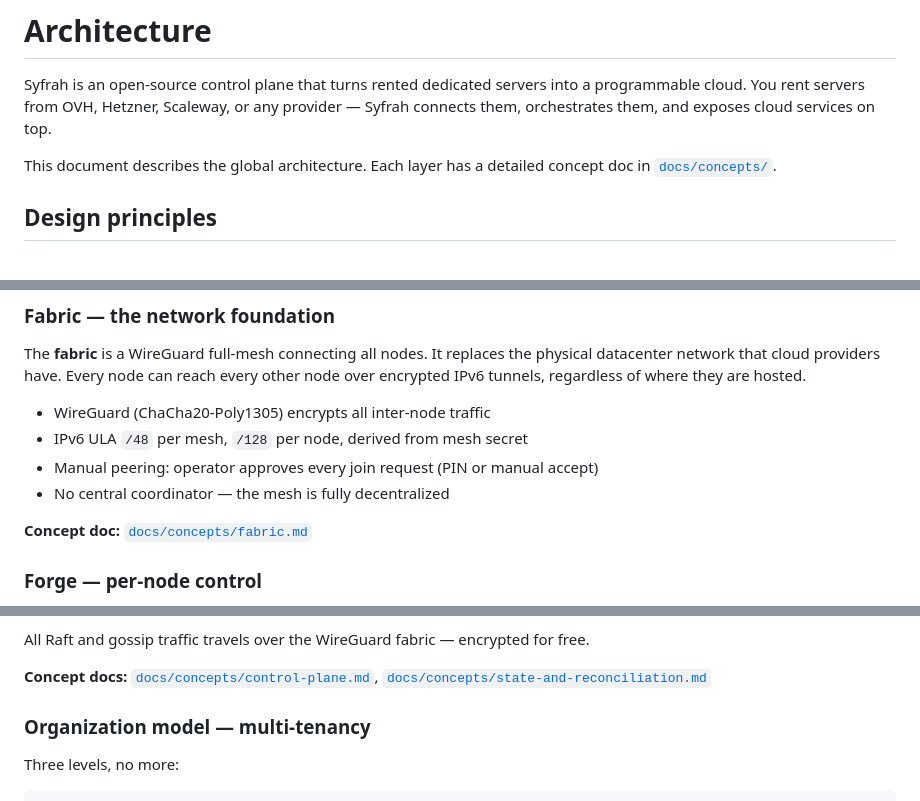
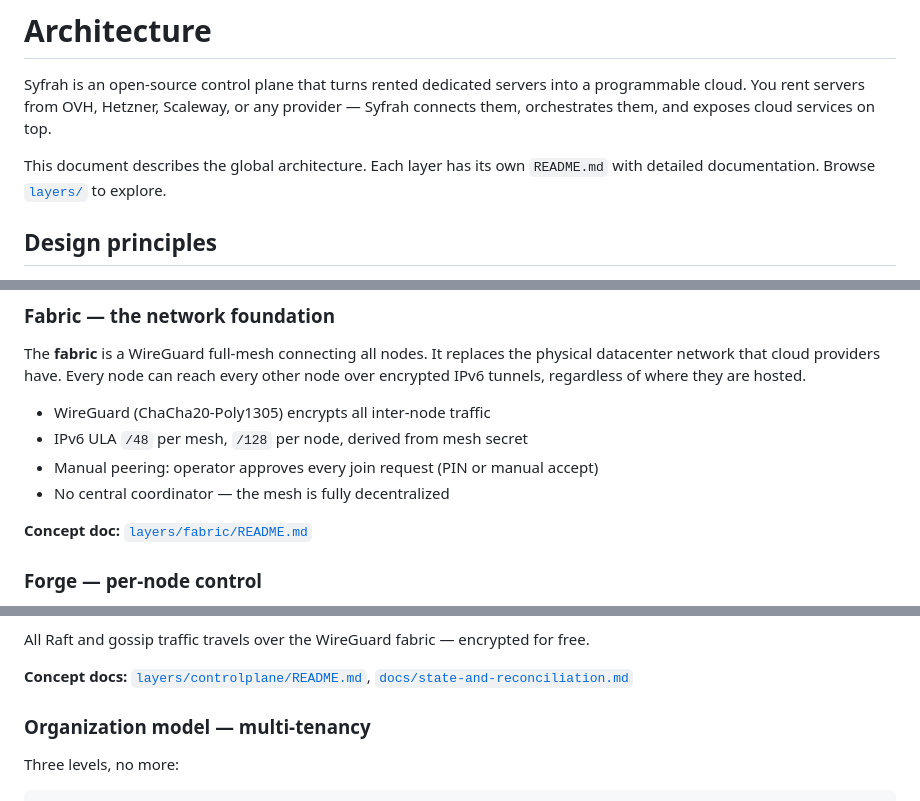
Before and after one commit to sifrah/syfrah, a Markdown page: ARCHITECTURE.md, 3 parts joined by grey strips. Rendered like a GitHub page.

```diff
--- a/ARCHITECTURE.md
+++ b/ARCHITECTURE.md
@@ -2,7 +2,7 @@
 
 Syfrah is an open-source control plane that turns rented dedicated servers into a programmable cloud. You rent servers from OVH, Hetzner, Scaleway, or any provider — Syfrah connects them, orchestrates them, and exposes cloud services on top.
 
-This document describes the global architecture. Each layer has a detailed concept doc in [`docs/concepts/`](docs/concepts/).
+This document describes the global architecture. Each layer has its own `README.md` with detailed documentation. Browse [`layers/`](layers/) to explore.
 
 ## Design principles
 
@@ -98,7 +98,7 @@ The **fabric** is a WireGuard full-mesh connecting all nodes. It replaces the ph
 - Manual peering: operator approves every join request (PIN or manual accept)
 - No central coordinator — the mesh is fully decentralized
 
-**Concept doc:** [`docs/concepts/fabric.md`](docs/concepts/fabric.md)
+**Concept doc:** [`layers/fabric/README.md`](layers/fabric/README.md)
 
 ### Forge — per-node control
 
@@ -179,7 +179,7 @@ Raft state is **prescriptive** (what should exist). Gossip state is **descriptiv
 
 All Raft and gossip traffic travels over the WireGuard fabric — encrypted for free.
 
-**Concept docs:** [`docs/concepts/control-plane.md`](docs/concepts/control-plane.md), [`docs/concepts/state-and-reconciliation.md`](docs/concepts/state-and-reconciliation.md)
+**Concept docs:** [`layers/controlplane/README.md`](layers/controlplane/README.md), [`docs/state-and-reconciliation.md`](docs/state-and-reconciliation.md)
 
 ### Organization model — multi-tenancy
 
```
Also changed, not shown: other parts of ARCHITECTURE.md (+9 -9 lines).
